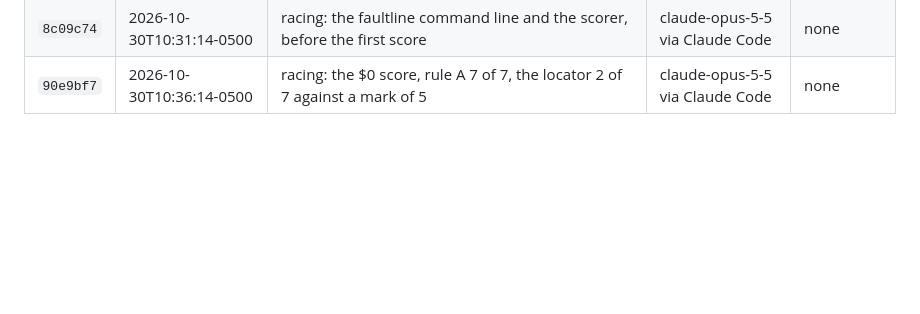
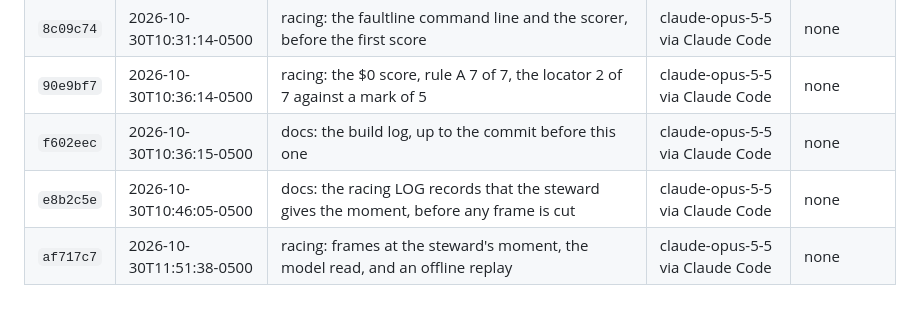
Before and after one commit to BrockDawg/faultline, a Markdown page: BUILD_LOG.md, the part around the change. Rendered like a GitHub page; blank space fills up the shorter version.

Commit message:
docs: the build log, up to the commit before this one
Co-Authored-By: Claude Opus 5.5 <noreply@anthropic.com>
Claude-Session: https://claude.ai/code/session_01NSNgmkUzFQ6cPuBhYuuV5S
Built-With: claude-opus-5-5 via Claude Code
Meta-Models: none
Built-On: 2026-10-30T11:51:38-0500

```diff
--- a/BUILD_LOG.md
+++ b/BUILD_LOG.md
@@ -61,3 +61,6 @@ Generated from git by `scripts/build_log.py`; covers every commit up to the one
 | `cbc4c1c` | 2026-10-30T10:03:19-0500 | docs: the racing LOG records three build-time choices before the first score | claude-opus-5-5 via Claude Code | none |
 | `8c09c74` | 2026-10-30T10:31:14-0500 | racing: the faultline command line and the scorer, before the first score | claude-opus-5-5 via Claude Code | none |
 | `90e9bf7` | 2026-10-30T10:36:14-0500 | racing: the $0 score, rule A 7 of 7, the locator 2 of 7 against a mark of 5 | claude-opus-5-5 via Claude Code | none |
+| `f602eec` | 2026-10-30T10:36:15-0500 | docs: the build log, up to the commit before this one | claude-opus-5-5 via Claude Code | none |
+| `e8b2c5e` | 2026-10-30T10:46:05-0500 | docs: the racing LOG records that the steward gives the moment, before any frame is cut | claude-opus-5-5 via Claude Code | none |
+| `af717c7` | 2026-10-30T11:51:38-0500 | racing: frames at the steward's moment, the model read, and an offline replay | claude-opus-5-5 via Claude Code | none |
```
